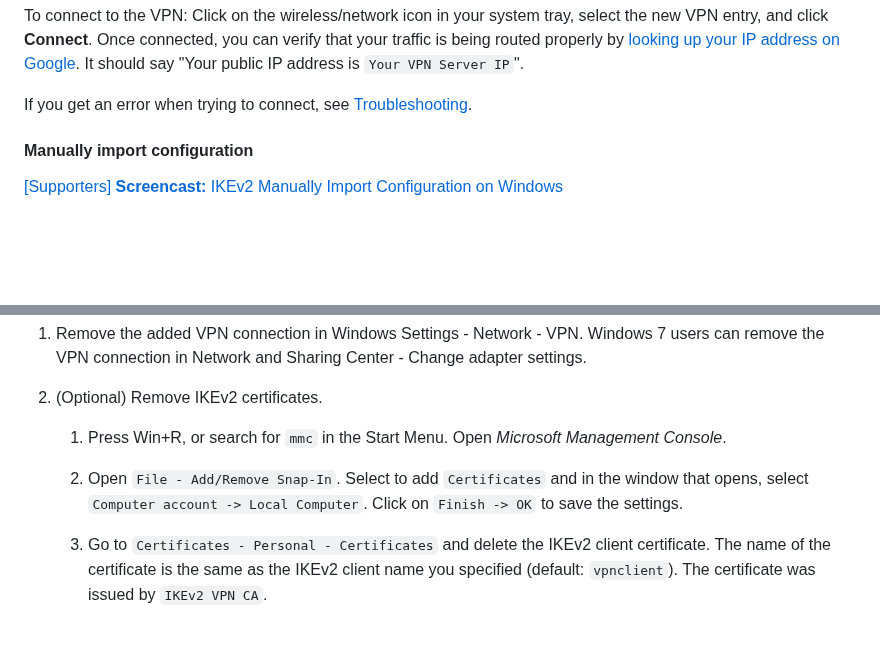
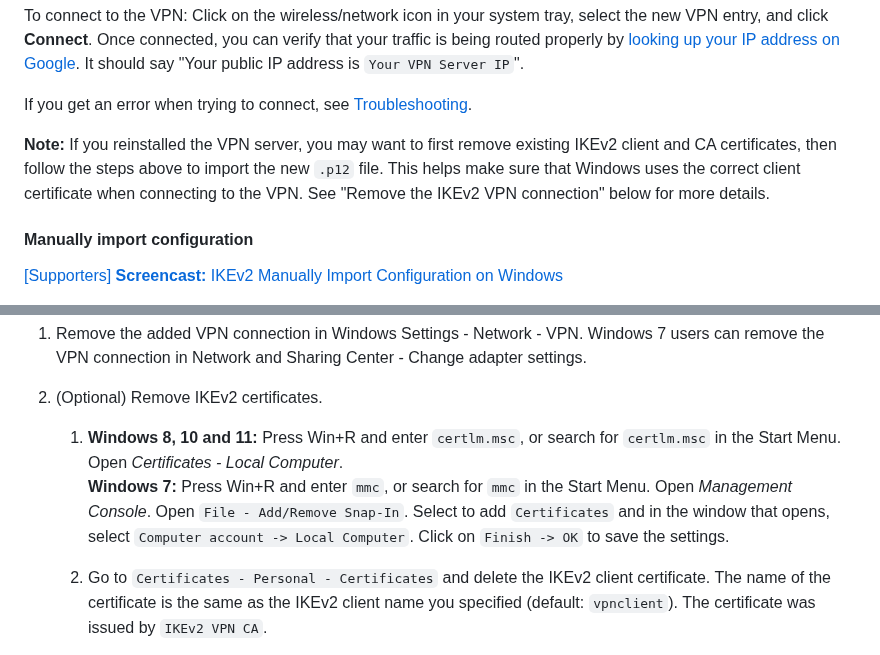
Before and after one commit to hwdsl2/setup-ipsec-vpn, a Markdown page: docs/ikev2-howto.md, 2 parts joined by grey strips. Rendered like a GitHub page; folded sections open; blank space fills up the shorter version.

```diff
--- a/docs/ikev2-howto.md
+++ b/docs/ikev2-howto.md
@@ -56,6 +56,8 @@ In certain circumstances, you may need to change the IKEv2 server address. For e
 To connect to the VPN: Click on the wireless/network icon in your system tray, select the new VPN entry, and click **Connect**. Once connected, you can verify that your traffic is being routed properly by [looking up your IP address on Google](https://www.google.com/search?q=my+ip). It should say "Your public IP address is `Your VPN Server IP`".
 
 If you get an error when trying to connect, see [Troubleshooting](#ikev2-troubleshooting).
+
+**Note:** If you reinstalled the VPN server, you may want to first remove existing IKEv2 client and CA certificates, then follow the steps above to import the new `.p12` file. This helps make sure that Windows uses the correct client certificate when connecting to the VPN. See "Remove the IKEv2 VPN connection" below for more details.
 
 #### Manually import configuration
 
@@ -121,9 +123,8 @@ Using the following steps, you can remove the VPN connection and optionally rest
 
 1. (Optional) Remove IKEv2 certificates.
 
-   1. Press Win+R, or search for `mmc` in the Start Menu. Open *Microsoft Management Console*.
-
-   1. Open `File - Add/Remove Snap-In`. Select to add `Certificates` and in the window that opens, select `Computer account -> Local Computer`. Click on `Finish -> OK` to save the settings.
+   1. **Windows 8, 10 and 11:** Press Win+R and enter `certlm.msc`, or search for `certlm.msc` in the Start Menu. Open *Certificates - Local Computer*.
+      **Windows 7:** Press Win+R and enter `mmc`, or search for `mmc` in the Start Menu. Open *Management Console*. Open `File - Add/Remove Snap-In`. Select to add `Certificates` and in the window that opens, select `Computer account -> Local Computer`. Click on `Finish -> OK` to save the settings.
 
    1. Go to `Certificates - Personal - Certificates` and delete the IKEv2 client certificate. The name of the certificate is the same as the IKEv2 client name you specified (default: `vpnclient`). The certificate was issued by `IKEv2 VPN CA`.
 
```
Also changed, not shown: docs/ikev2-howto-zh.md (+7 -6 lines).
